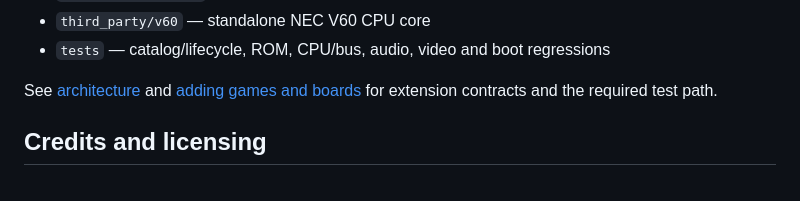
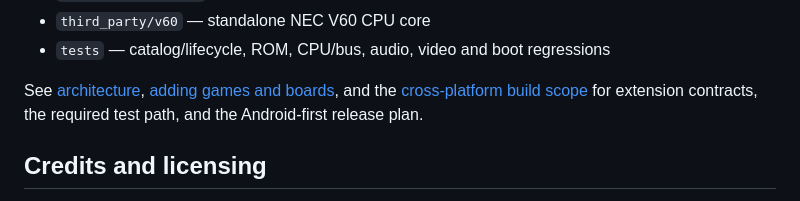
Before and after one commit to CrownParkComputing/WhittyArcade, a Markdown page: README.md, the part around the change. GitHub-like rendering.

Commit message:
Scope cross-platform builds

```diff
--- a/README.md
+++ b/README.md
@@ -363,9 +363,10 @@ switch word, three calibrated ADC values and credit counters once per second.
 - `third_party/v60` — standalone NEC V60 CPU core
 - `tests` — catalog/lifecycle, ROM, CPU/bus, audio, video and boot regressions
 
-See [architecture](docs/architecture.md) and
-[adding games and boards](docs/adding_games_and_boards.md) for extension
-contracts and the required test path.
+See [architecture](docs/architecture.md),
+[adding games and boards](docs/adding_games_and_boards.md), and the
+[cross-platform build scope](docs/cross_platform_build_scope.md) for extension
+contracts, the required test path, and the Android-first release plan.
 
 ## Credits and licensing
 
```
Also changed, not shown: docs/cross_platform_build_scope.md (added, +351 -0 lines).
